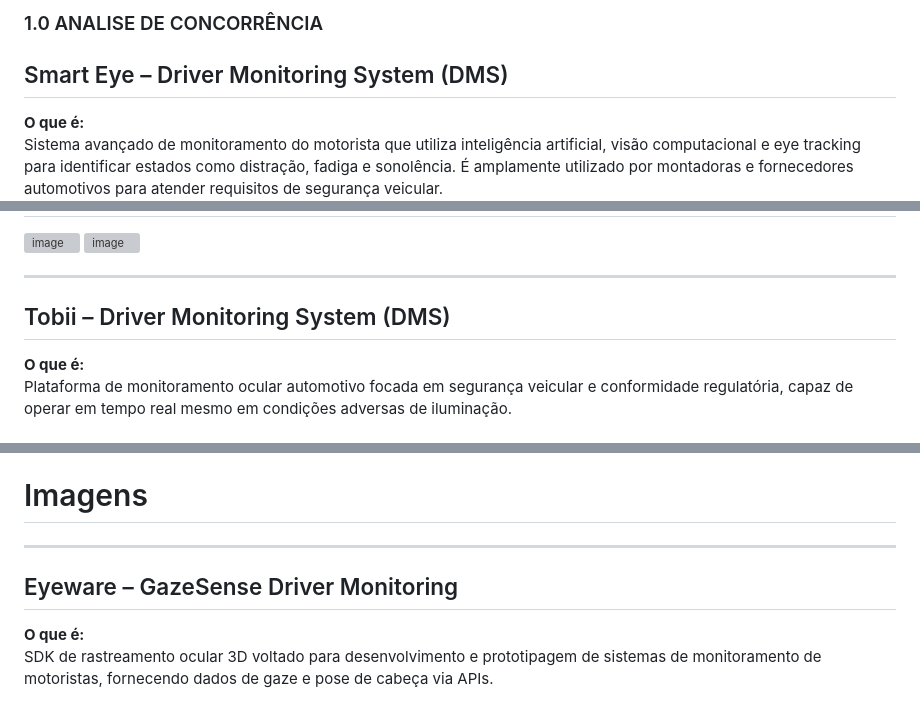
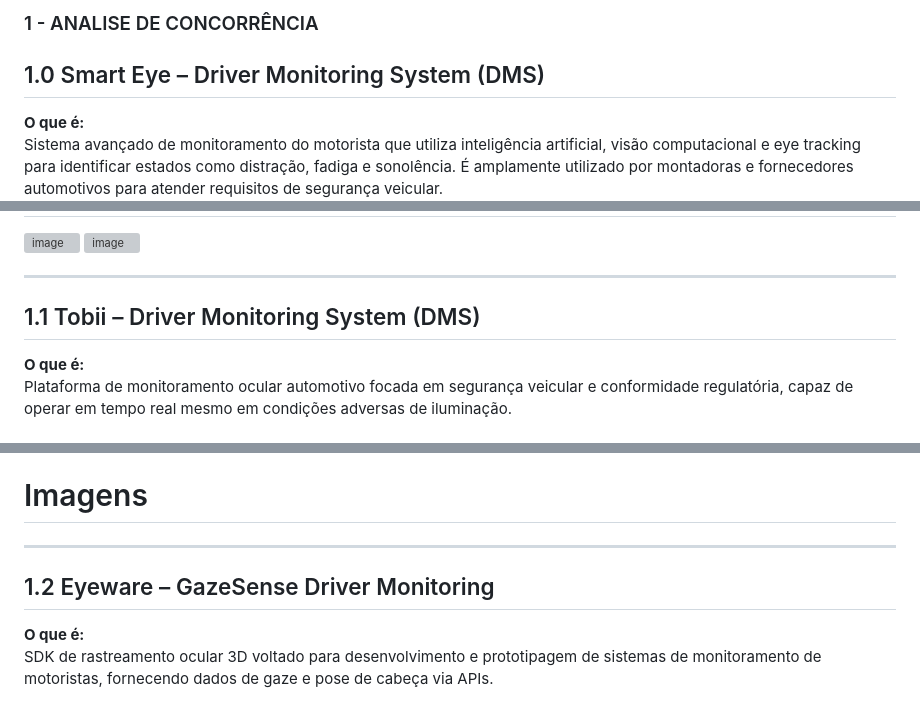
Before and after one commit to BrunoBassoo/interface-humano-computador, a Markdown page: docs/2_analise_de_concorrencia.md, 3 parts joined by grey strips. Rendered like a GitHub page; grey boxes are pictures that could not be loaded.

Commit message:
Update section numbering in concorrencia document

```diff
--- a/docs/2_analise_de_concorrencia.md
+++ b/docs/2_analise_de_concorrencia.md
@@ -1,6 +1,6 @@
-### 1.0 ANALISE DE CONCORRÊNCIA
+### 1 - ANALISE DE CONCORRÊNCIA
 
-## Smart Eye – Driver Monitoring System (DMS)
+## 1.0 Smart Eye – Driver Monitoring System (DMS)
 
 **O que é:**
 Sistema avançado de monitoramento do motorista que utiliza inteligência artificial, visão computacional e eye tracking para identificar estados como distração, fadiga e sonolência. É amplamente utilizado por montadoras e fornecedores automotivos para atender requisitos de segurança veicular.
@@ -26,7 +26,7 @@ Sistema avançado de monitoramento do motorista que utiliza inteligência artifi
 
 ---
 
-## Tobii – Driver Monitoring System (DMS)
+## 1.1 Tobii – Driver Monitoring System (DMS)
 
 **O que é:**
 Plataforma de monitoramento ocular automotivo focada em segurança veicular e conformidade regulatória, capaz de operar em tempo real mesmo em condições adversas de iluminação.
@@ -46,10 +46,9 @@ Plataforma de monitoramento ocular automotivo focada em segurança veicular e co
 # Imagens
 
 
-
 ---
 
-## Eyeware – GazeSense Driver Monitoring
+## 1.2 Eyeware – GazeSense Driver Monitoring
 
 **O que é:**
 SDK de rastreamento ocular 3D voltado para desenvolvimento e prototipagem de sistemas de monitoramento de motoristas, fornecendo dados de gaze e pose de cabeça via APIs.
```
Also changed, not shown: other parts of docs/2_analise_de_concorrencia.md (+1 -2 lines).
